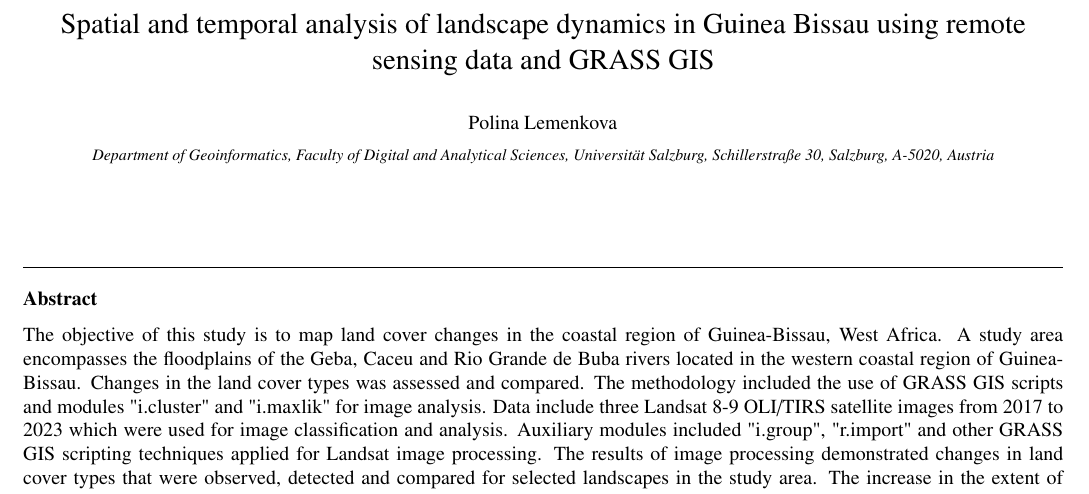
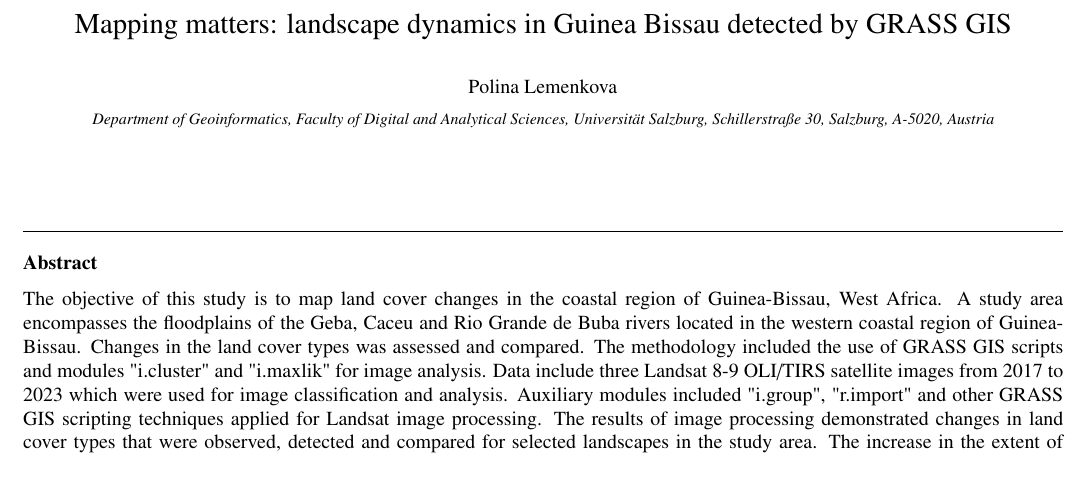
Before and after one commit to paulinelemenkova/Guinee-Bissau-TeX, a LaTeX paper (GuineaBissau_GRASS.tex): part of page 1 of 6, cut at the place of the change. Compiled offline with pdfLaTeX.

Commit message:
Add files via upload

```diff
--- a/GuineaBissau_GRASS.tex
+++ b/GuineaBissau_GRASS.tex
@@ -96,8 +96,7 @@
 %%             country={}}
 %% \fntext[label3]{}
 
-\title{Spatial and temporal analysis of landscape dynamics in Guinea Bissau using remote sensing data and GRASS GIS
-}
+\title{Mapping matters: landscape dynamics in Guinea Bissau detected by GRASS GIS}
 %Artificial Neural Networks for classification of satellite images: Monitoring coastal changes using satellite images modelled by Multilayer Perceptron (MLPClassifier)
 % Artificial Neural Networks (ANN) for monitoring coastal changes using time series of satellite images modelled by Multilayer Perceptron (MLPClassifier)
 
```
